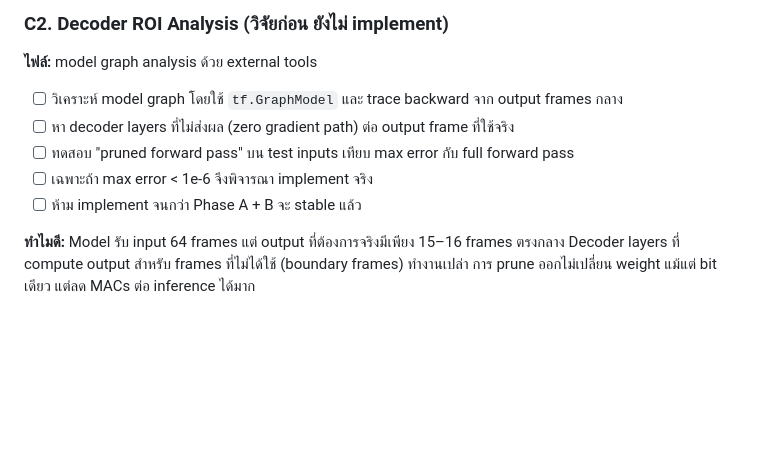
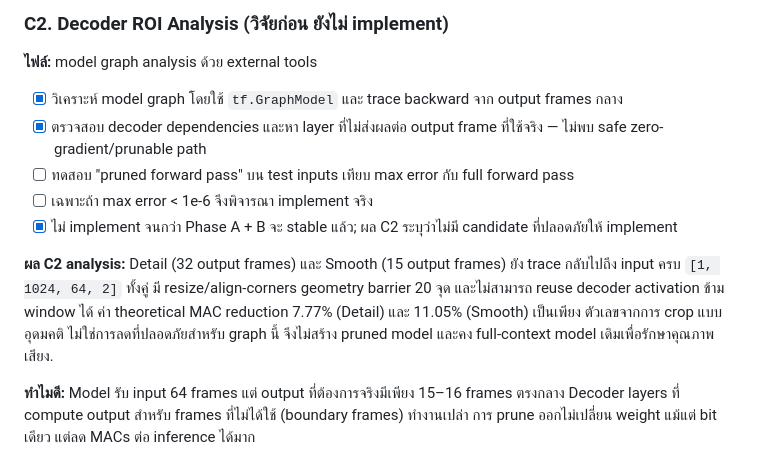
Before and after one commit to O-RGB/next-amp, a Markdown page: AI-VOCAL-QUALITY-LATENCY-PLAN.md, the part around the change. Drawn GitHub-style; blank space fills up the shorter version.

Commit message:
docs(ai-vocal): record decoder roi limits

```diff
--- a/AI-VOCAL-QUALITY-LATENCY-PLAN.md
+++ b/AI-VOCAL-QUALITY-LATENCY-PLAN.md
@@ -220,11 +220,18 @@ Queue แบบ fixed ตั้งค่าสำหรับ worst-case GPU (GT
 
 **ไฟล์:** model graph analysis ด้วย external tools
 
-- [ ] วิเคราะห์ model graph โดยใช้ `tf.GraphModel` และ trace backward จาก output frames กลาง
-- [ ] หา decoder layers ที่ไม่ส่งผล (zero gradient path) ต่อ output frame ที่ใช้จริง
+- [x] วิเคราะห์ model graph โดยใช้ `tf.GraphModel` และ trace backward จาก output frames กลาง
+- [x] ตรวจสอบ decoder dependencies และหา layer ที่ไม่ส่งผลต่อ output frame ที่ใช้จริง — ไม่พบ safe zero-gradient/prunable path
 - [ ] ทดสอบ "pruned forward pass" บน test inputs เทียบ max error กับ full forward pass
 - [ ] เฉพาะถ้า max error < 1e-6 จึงพิจารณา implement จริง
-- [ ] ห้าม implement จนกว่า Phase A + B จะ stable แล้ว
+- [x] ไม่ implement จนกว่า Phase A + B จะ stable แล้ว; ผล C2 ระบุว่าไม่มี candidate ที่ปลอดภัยให้ implement
+
+**ผล C2 analysis:** Detail (32 output frames) และ Smooth (15 output frames)
+ยัง trace กลับไปถึง input ครบ `[1, 1024, 64, 2]` ทั้งคู่ มี resize/align-corners
+geometry barrier 20 จุด และไม่สามารถ reuse decoder activation ข้าม window ได้
+ค่า theoretical MAC reduction 7.77% (Detail) และ 11.05% (Smooth) เป็นเพียง
+ตัวเลขจากการ crop แบบอุดมคติ ไม่ใช่การลดที่ปลอดภัยสำหรับ graph นี้ จึงไม่สร้าง
+pruned model และคง full-context model เดิมเพื่อรักษาคุณภาพเสียง.
 
 **ทำไมดี:**
 Model รับ input 64 frames แต่ output ที่ต้องการจริงมีเพียง 15–16 frames ตรงกลาง
```
